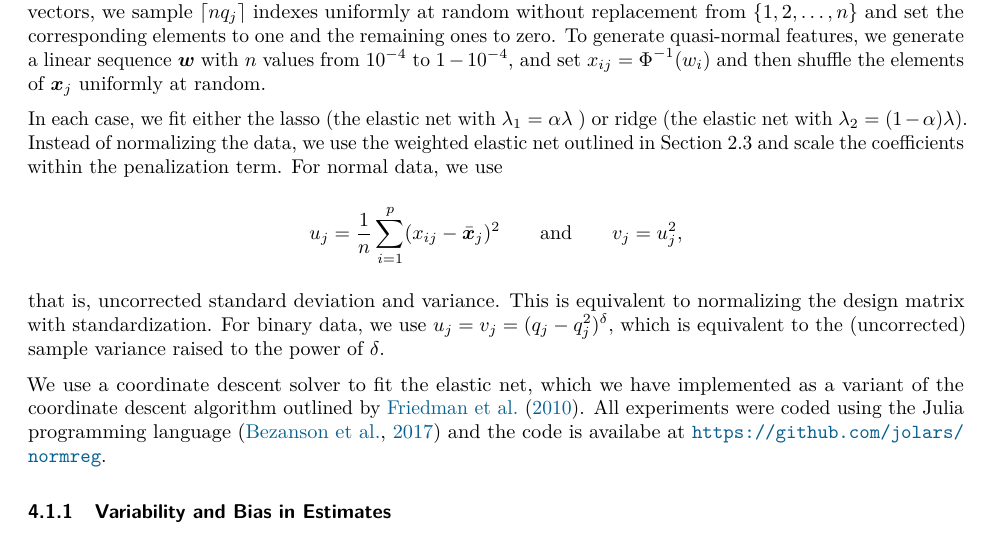
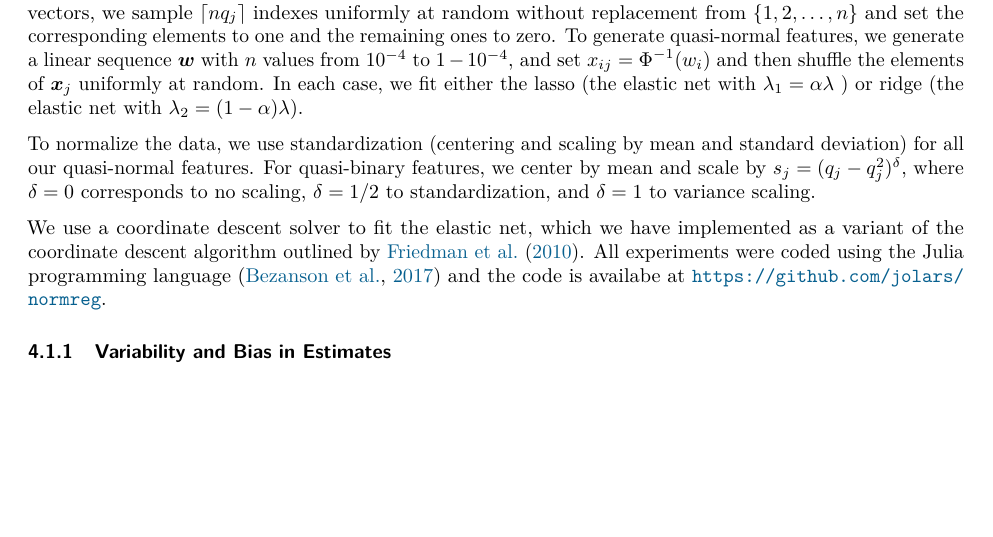
Before and after one commit to jolars/normreg, a LaTeX paper (paper/main.tex, which reads paper/tex/experiments.tex): part of page 16 of 31, cut so that both start at the same text, the shorter picture padded with empty space. Compiled offline with pdfLaTeX.

Commit message:
feat: rewrite experiment setup to match new configuration

```diff
--- a/paper/tex/experiments.tex
+++ b/paper/tex/experiments.tex
@@ -24,20 +24,14 @@ uniformly at random without replacement from \(\{1,2,\dots,n\}\) and set the cor
 elements to one and the remaining ones to zero. To generate quasi-normal features, we
 generate a linear sequence \(\vec{w}\) with \(n\) values from \(10^{-4}\) to \(1 -
 10^{-4}\), and set \(x_{ij} = \cdf^{-1}(w_i)\) and then shuffle the elements of
-\(\vec{x}_j\) uniformly at random.
+\(\vec{x}_j\) uniformly at random. In each case, we fit either the lasso (the elastic net
+with \(\lambda_1 = \alpha \lambda\) ) or ridge (the elastic net with \(\lambda_2 = (1 -
+\alpha)\lambda\)).
 
-In each case, we fit either the lasso (the elastic net with \(\lambda_1 = \alpha \lambda\)
-) or ridge (the elastic net with \(\lambda_2 = (1 - \alpha)\lambda\)). Instead of
-normalizing the data, we use the weighted elastic net outlined in
-\Cref{sec:weighted-elasticnet} and scale the coefficients within the penalization term. For
-normal data, we use
-\[
-  u_j = \frac{1}{n}\sum_{i=1}^p (x_{ij} - \bar{\vec{x}}_j)^2\qquad\text{and}\qquad v_j= u_j^2,
-\]
-that is, uncorrected standard deviation and variance. This is equivalent to normalizing the
-design matrix with standardization. For binary data, we use \(u_j = v_j = (q_j -
-q_j^2)^\delta,\) which is equivalent to the (uncorrected) sample variance raised to the
-power of \(\delta\).
+To normalize the data, we use standardization (centering and scaling by mean and standard
+deviation) for all our quasi-normal features. For quasi-binary features, we center by mean
+and scale by \(s_j = (q_j-q_j^2)^\delta\), where \(\delta = 0\) corresponds to no scaling,
+\(\delta = 1/2\) to standardization, and \(\delta = 1\) to variance scaling.
 
 We use a coordinate descent solver to fit the elastic net, which we have implemented as a
 variant of the coordinate descent algorithm outlined by \citet{friedman2010}. All
```
